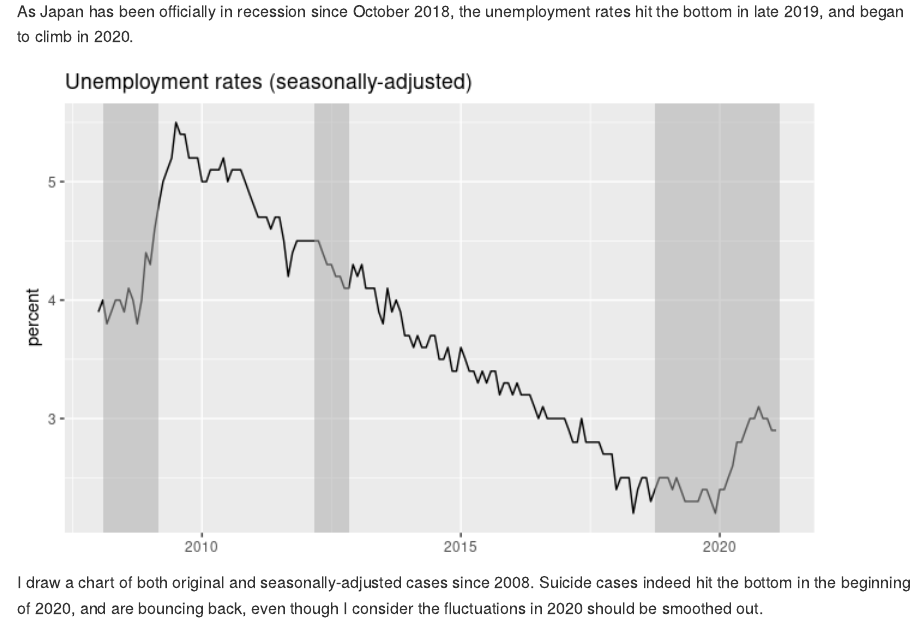
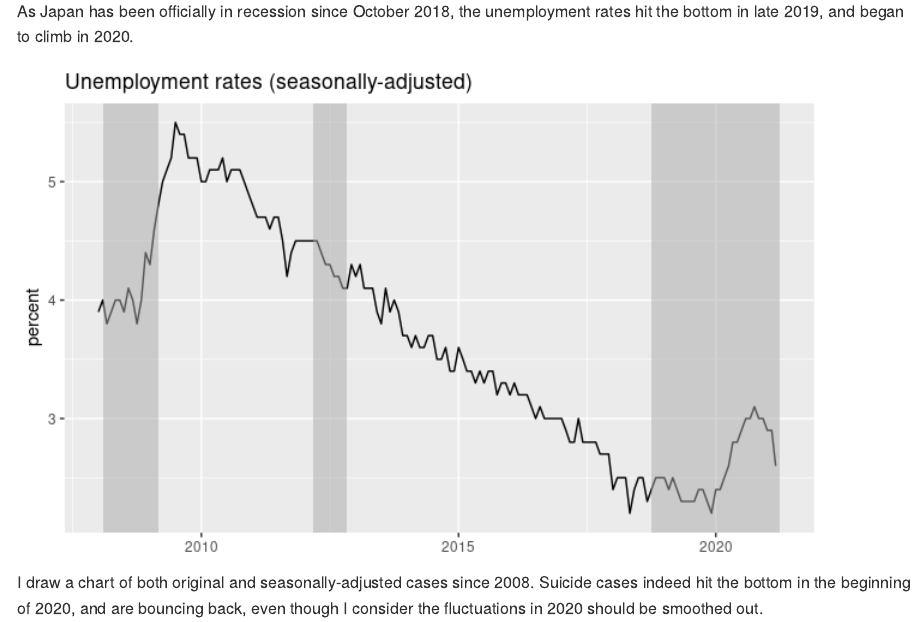
Before and after one commit to mitsuoxv/jp-suicide, an R Markdown document (README.Rmd): the page in a window 1100 px wide, from 1910 px down. The pictures show the output file README.md that the author committed with the source, drawn offline in the style of GitHub.

Commit message:
add March 2021 unemployment rate

```diff
--- a/README.Rmd
+++ b/README.Rmd
@@ -114,7 +114,7 @@ recessions_df = tribble(
   # "2000-11-01", "2002-01-01",
   "2008-02-01", "2009-03-01",
   "2012-03-01", "2012-11-01",
-  "2018-10-01", "2021-03-01"
+  "2018-10-01", "2021-04-01"
 )
 
 recessions_df <- recessions_df %>%
```
Also changed, not shown: README.md, README_files/figure-gfm/unemployment_chart-1.png.
